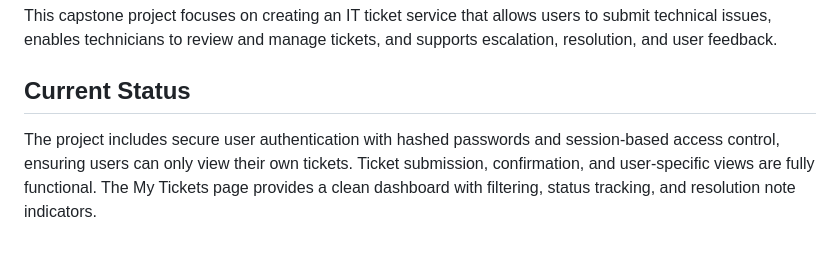
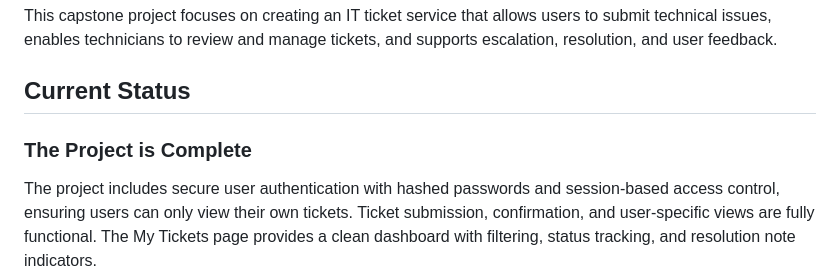
Before and after one commit to rmkuhleman/it-ticket-service-capstone, a Markdown page: README.md, the part around the change. GitHub-like rendering; blank space fills up the shorter version.

```diff
--- a/README.md
+++ b/README.md
@@ -3,6 +3,8 @@
 This capstone project focuses on creating an IT ticket service that allows users to submit technical issues, enables technicians to review and manage tickets, and supports escalation, resolution, and user feedback.
 
 ## Current Status
+
+### The Project is Complete
 The project includes secure user authentication with hashed passwords and session-based access control, ensuring users can only view their own tickets. Ticket submission, confirmation, and user-specific views are fully functional. The My Tickets page provides a clean dashboard with filtering, status tracking, and resolution note indicators.
 
 The admin interface supports full ticket management, including status updates (Open, In Progress, Escalated, Closed), resolution notes, and bulk updates. A feedback system allows users to rate and comment on resolved tickets, and escalation handling supports routing issues to higher levels of support. The system is stable, consistent in UI, and ready for final submission.
```
